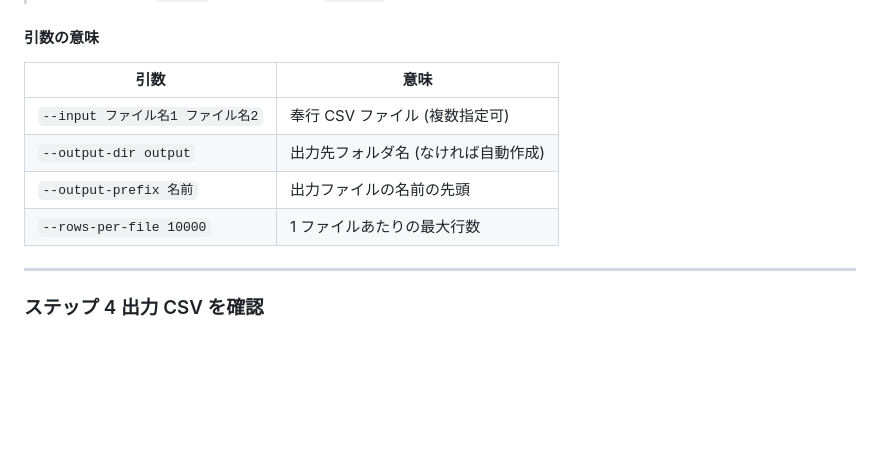
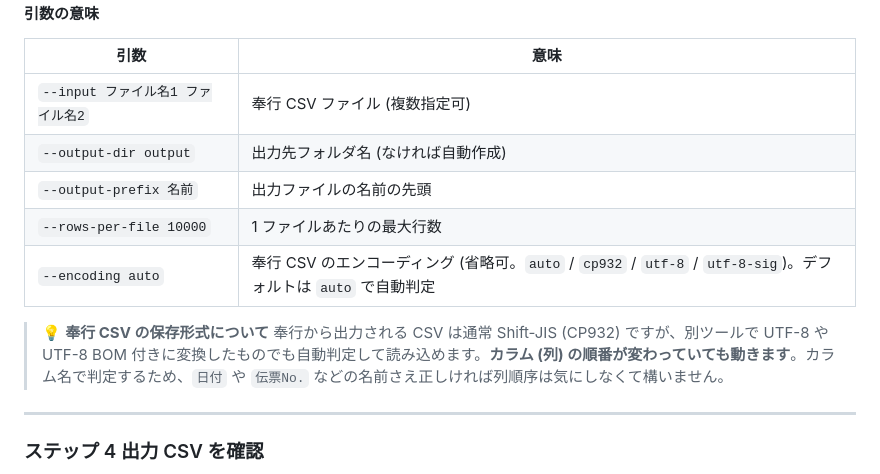
Before and after one commit to DaisukeHori/obc-to-freee, a Markdown page: README.md, the part around one of its changes. Rendered like a GitHub page; blank space fills up the shorter version.

```diff
--- a/README.md
+++ b/README.md
@@ -247,6 +247,10 @@ python3 obc_to_freee.py --input 奉行_勘定奉行仕分伝票データ上.csv
 | `--output-dir output` | 出力先フォルダ名 (なければ自動作成) |
 | `--output-prefix 名前` | 出力ファイルの名前の先頭 |
 | `--rows-per-file 10000` | 1 ファイルあたりの最大行数 |
+| `--encoding auto` | 奉行 CSV のエンコーディング (省略可。`auto` / `cp932` / `utf-8` / `utf-8-sig`)。デフォルトは `auto` で自動判定 |
+
+> 💡 **奉行 CSV の保存形式について**
+> 奉行から出力される CSV は通常 Shift-JIS (CP932) ですが、別ツールで UTF-8 や UTF-8 BOM 付きに変換したものでも自動判定して読み込めます。**カラム (列) の順番が変わっていても動きます**。カラム名で判定するため、`日付` や `伝票No.` などの名前さえ正しければ列順序は気にしなくて構いません。
 
 ---
 
```
Also changed, not shown: other parts of README.md (+38 -0 lines), FAQ.md (+38 -0 lines).
